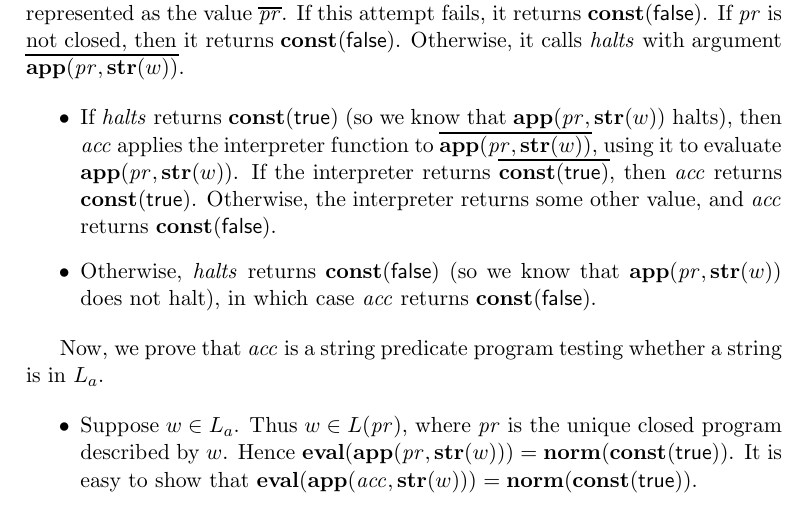
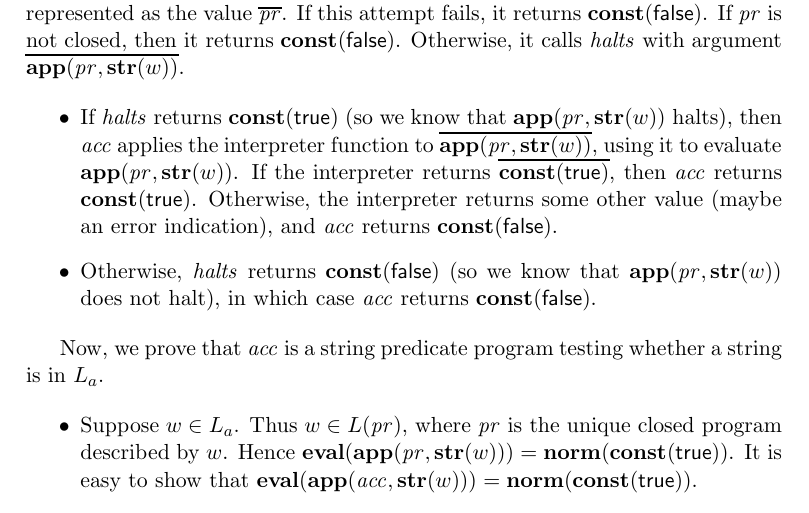
Before and after one commit to alleystoughton/Forlan, a LaTeX thesis (book/book.tex, which reads book/chap-5.3.tex): part of page 380 of 400, cut so that both start at the same text. The pictures show the PDF file book/book.pdf that the author committed with the source.

Commit message:
Tweak to book.

```diff
--- a/book/chap-5.3.tex
+++ b/book/chap-5.3.tex
@@ -225,8 +225,8 @@ $\overline{\progapp(\pr,\progstr(w))}$.
   using it to evaluate $\progapp(\pr,\progstr(w))$.  If the
   interpreter returns $\overline{\progconst(\progtrue)}$, then
   $\mathit{acc}$ returns $\progconst(\progtrue)$.  Otherwise, the
-  interpreter returns some other value, and $\mathit{acc}$ returns
-  $\progconst(\progfalse)$.
+  interpreter returns some other value (maybe an error indication),
+  and $\mathit{acc}$ returns $\progconst(\progfalse)$.
 
 \item Otherwise, $\halts$ returns $\progconst(\progfalse)$ (so we know that
   $\progapp(\pr,\progstr(w))$ does not halt), in which case
```
Also changed, not shown: book/book.pdf.
